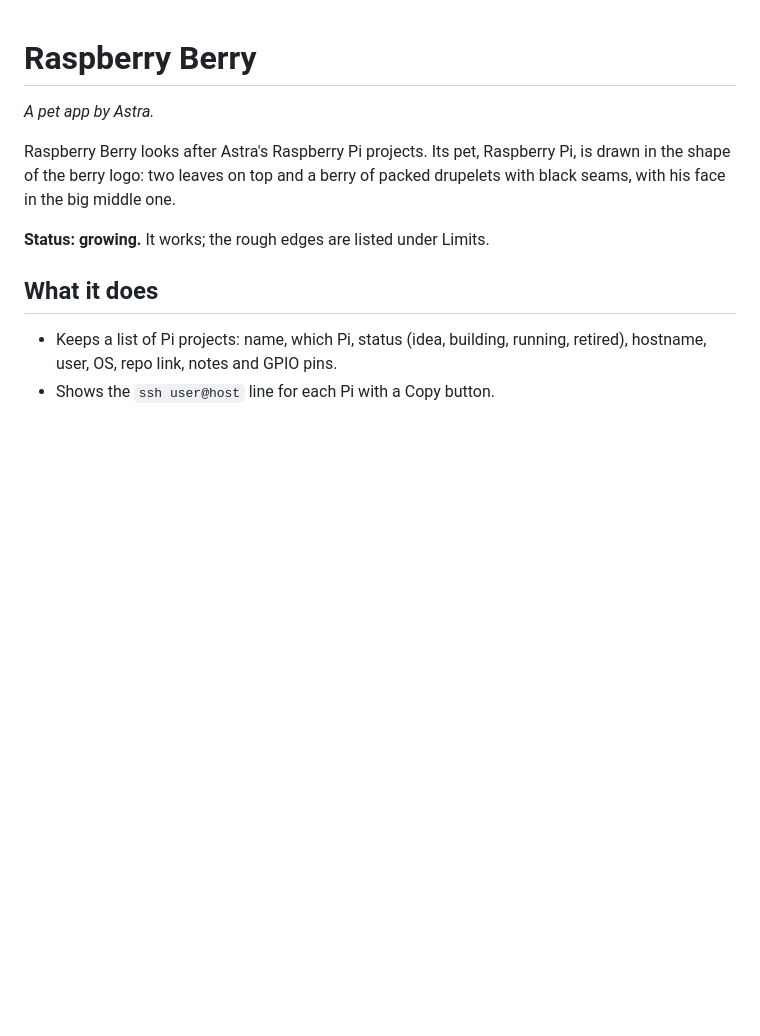
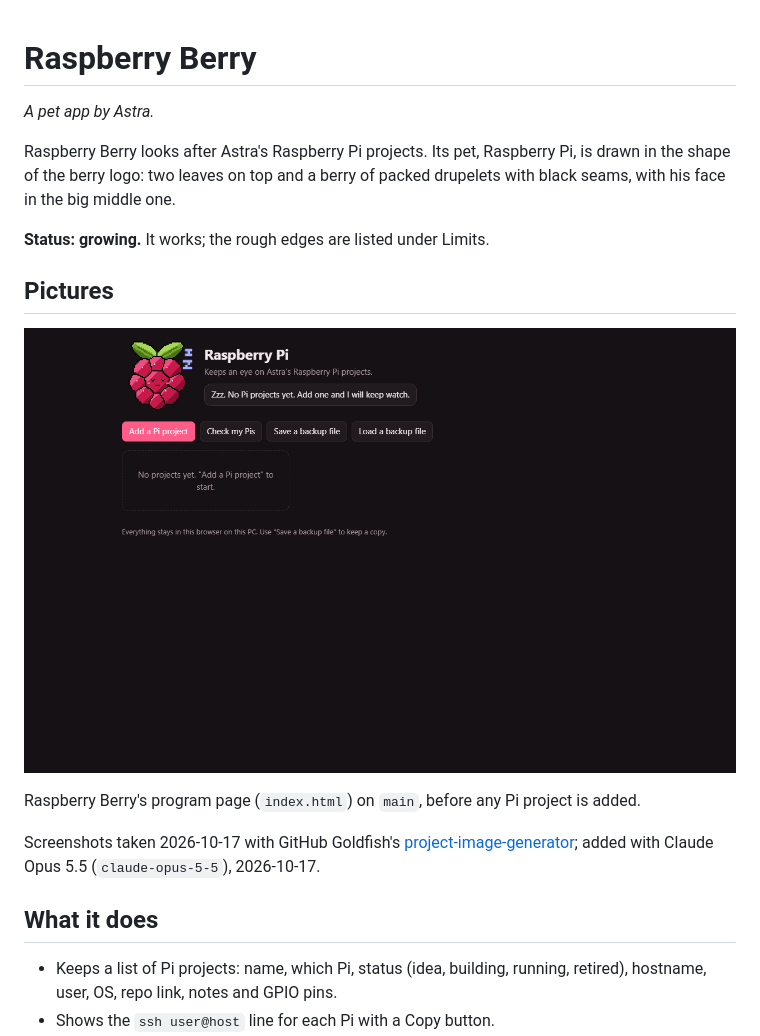
Before and after one commit to findastra/raspberry-berry, a Markdown page: README.md, the part around the change. Rendered like a GitHub page; pictures changed too: docs/images/raspberry-berry-program-page-20261017.png (added); blank space fills up the shorter version.

Commit message:
Add pictures to the README (Flash Audit A55)
- docs/images/raspberry-berry-program-page-20261017.png: Raspberry Berry's program page (`index.html`) on `main`, before any Pi project is added.

Screenshots taken 2026-10-17 with GitHub Goldfish's project-image-generator and checked
for personal data, private chats and other people. README and pictures only; no code changed.

Co-Authored-By: Claude Opus 5.5 <noreply@anthropic.com>

```diff
--- a/README.md
+++ b/README.md
@@ -5,6 +5,14 @@
 Raspberry Berry looks after Astra's Raspberry Pi projects. Its pet, Raspberry Pi, is drawn in the shape of the berry logo: two leaves on top and a berry of packed drupelets with black seams, with his face in the big middle one.
 
 **Status: growing.** It works; the rough edges are listed under Limits.
+
+## Pictures
+
+![Raspberry Berry's program page: Raspberry Pi asleep with no projects yet, and the Add a Pi project, Check my Pis and backup buttons](docs/images/raspberry-berry-program-page-20261017.png)
+
+Raspberry Berry's program page (`index.html`) on `main`, before any Pi project is added.
+
+Screenshots taken 2026-10-17 with GitHub Goldfish's [project-image-generator](https://github.com/findastra/github-goldfish#project-image-generator); added with Claude Opus 5.5 (`claude-opus-5-5`), 2026-10-17.
 
 ## What it does
 
```
